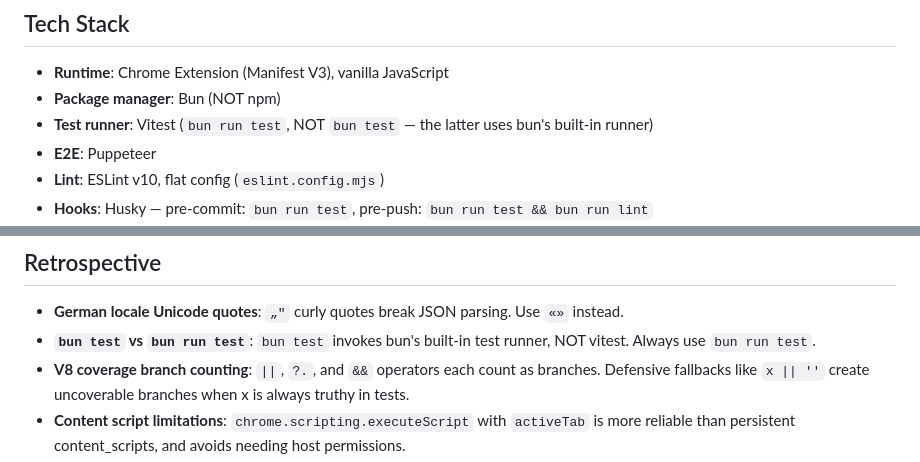
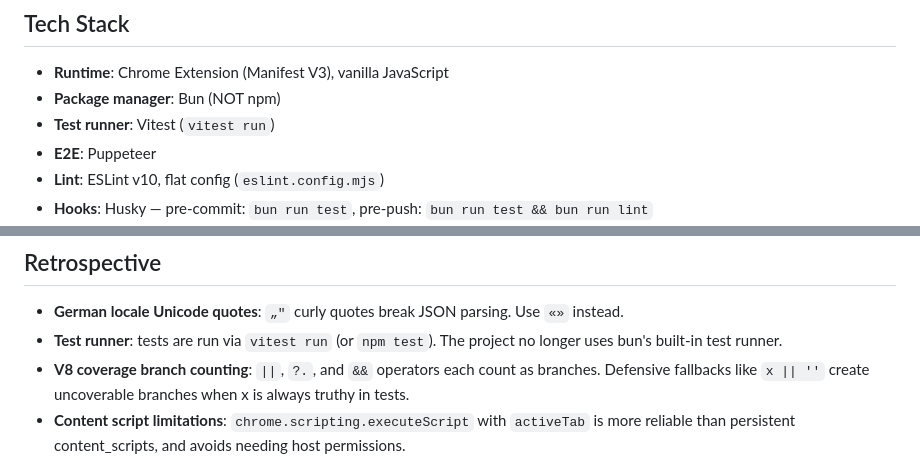
Before and after one commit to nocoo/hooky, a Markdown page: CLAUDE.md, 2 parts joined by grey strips. Rendered like a GitHub page.

Commit message:
docs: update test references from bun test to vitest

```diff
--- a/CLAUDE.md
+++ b/CLAUDE.md
@@ -8,7 +8,7 @@ Hooky is a Chrome Extension (Manifest V3) for configuring and triggering webhook
 
 - **Runtime**: Chrome Extension (Manifest V3), vanilla JavaScript
 - **Package manager**: Bun (NOT npm)
-- **Test runner**: Vitest (`bun run test`, NOT `bun test` — the latter uses bun's built-in runner)
+- **Test runner**: Vitest (`vitest run`)
 - **E2E**: Puppeteer
 - **Lint**: ESLint v10, flat config (`eslint.config.mjs`)
 - **Hooks**: Husky — pre-commit: `bun run test`, pre-push: `bun run test && bun run lint`
@@ -117,7 +117,7 @@ Uses `chrome.scripting.executeScript()` to inject `extractPageContext()` from `s
 ## Retrospective
 
 - **German locale Unicode quotes**: `„"` curly quotes break JSON parsing. Use `«»` instead.
-- **`bun test` vs `bun run test`**: `bun test` invokes bun's built-in test runner, NOT vitest. Always use `bun run test`.
+- **Test runner**: tests are run via `vitest run` (or `npm test`). The project no longer uses bun's built-in test runner.
 - **V8 coverage branch counting**: `||`, `?.`, and `&&` operators each count as branches. Defensive fallbacks like `x || ''` create uncoverable branches when x is always truthy in tests.
 - **Content script limitations**: `chrome.scripting.executeScript` with `activeTab` is more reliable than persistent content_scripts, and avoids needing host permissions.
 - **Top-level DOM access**: Modules that call `document.getElementById()` at import time require DOM fixtures before `import()` in tests.
```
